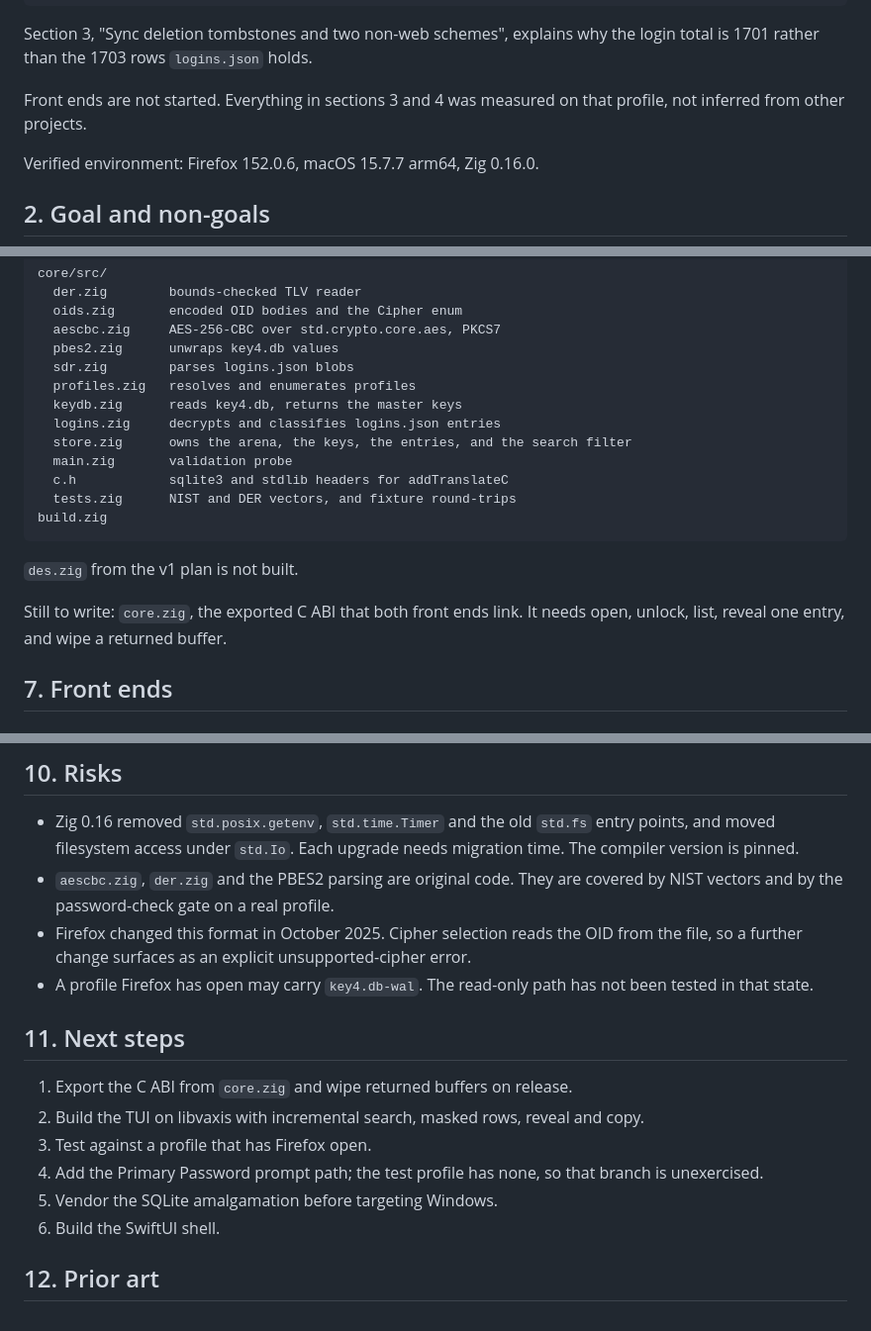
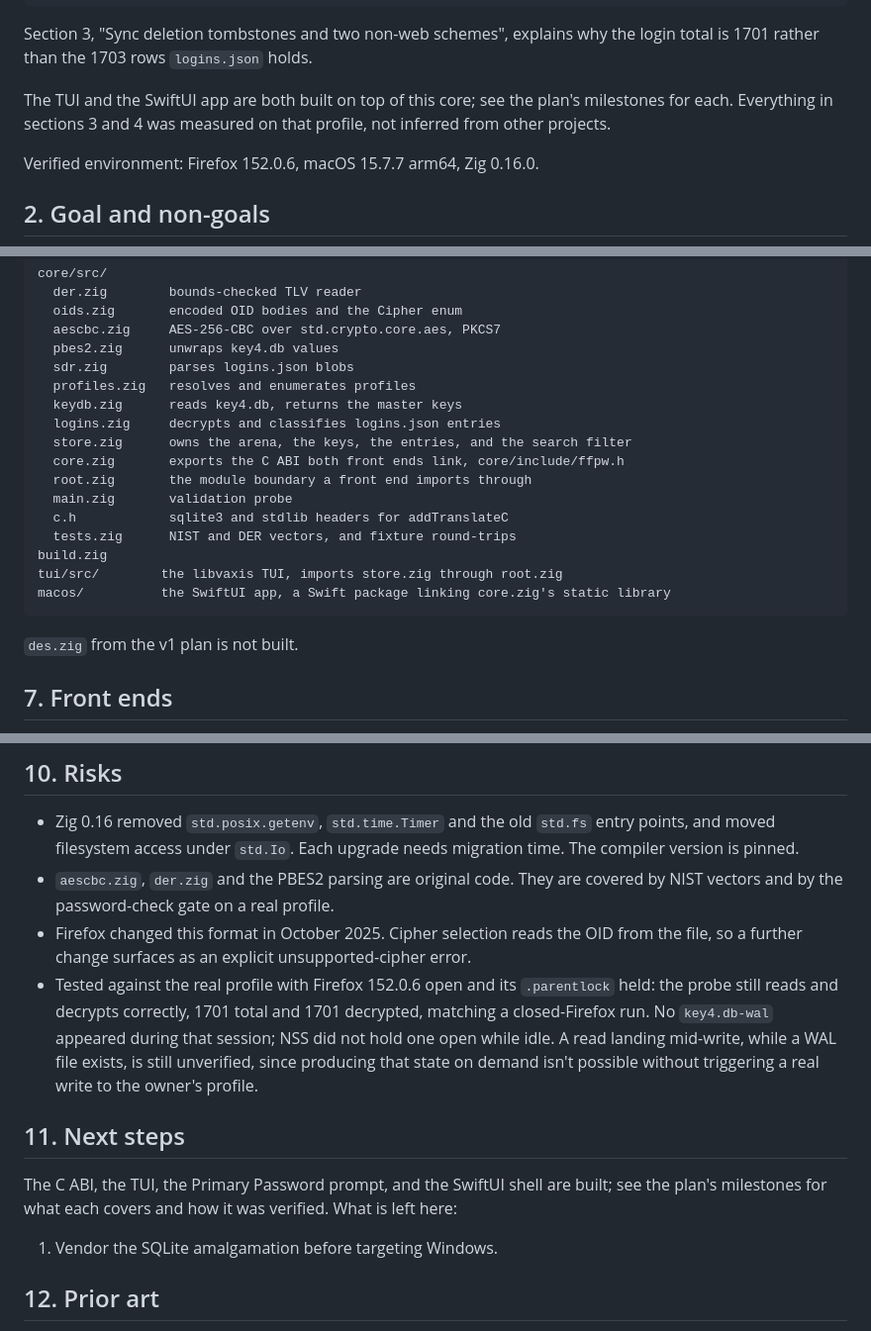
Before and after one commit to lkraider/firefox-password-view, a Markdown page: FEASIBILITY.md, 3 parts joined by grey strips. Shown at 99% size. GitHub-like rendering.

Commit message:
docs: update FEASIBILITY.md for the milestones built since it was written
Section 1 and the module layout still described front ends and core.zig
as unstarted; both are built now. The key4.db-wal risk note is replaced
with what running against the real profile with Firefox 152.0.6 open
actually showed: the probe still reads and decrypts correctly, and no
WAL file appeared while idle. Section 11 dropped every item milestones
1 through 4 already closed, leaving only the SQLite vendoring Windows
support still needs.

````diff
--- a/FEASIBILITY.md
+++ b/FEASIBILITY.md
@@ -20,8 +20,9 @@ kinds:     1 account credential, 4 extension
 Section 3, "Sync deletion tombstones and two non-web schemes", explains why
 the login total is 1701 rather than the 1703 rows `logins.json` holds.
 
-Front ends are not started. Everything in sections 3 and 4 was measured on that
-profile, not inferred from other projects.
+The TUI and the SwiftUI app are both built on top of this core; see the
+plan's milestones for each. Everything in sections 3 and 4 was measured on
+that profile, not inferred from other projects.
 
 Verified environment: Firefox 152.0.6, macOS 15.7.7 arm64, Zig 0.16.0.
 
@@ -150,16 +151,17 @@ core/src/
   keydb.zig      reads key4.db, returns the master keys
   logins.zig     decrypts and classifies logins.json entries
   store.zig      owns the arena, the keys, the entries, and the search filter
+  core.zig       exports the C ABI both front ends link, core/include/ffpw.h
+  root.zig       the module boundary a front end imports through
   main.zig       validation probe
   c.h            sqlite3 and stdlib headers for addTranslateC
   tests.zig      NIST and DER vectors, and fixture round-trips
 build.zig
+tui/src/        the libvaxis TUI, imports store.zig through root.zig
+macos/          the SwiftUI app, a Swift package linking core.zig's static library
 ```
 
 `des.zig` from the v1 plan is not built.
-
-Still to write: `core.zig`, the exported C ABI that both front ends link. It
-needs open, unlock, list, reveal one entry, and wipe a returned buffer.
 
 ## 7. Front ends
 
@@ -211,19 +213,21 @@ TCC-protected, so no permission prompt appears.
 - Firefox changed this format in October 2025. Cipher selection reads the OID
   from the file, so a further change surfaces as an explicit unsupported-cipher
   error.
-- A profile Firefox has open may carry `key4.db-wal`. The read-only path has not
-  been tested in that state.
+- Tested against the real profile with Firefox 152.0.6 open and its
+  `.parentlock` held: the probe still reads and decrypts correctly, 1701
+  total and 1701 decrypted, matching a closed-Firefox run. No `key4.db-wal`
+  appeared during that session; NSS did not hold one open while idle. A
+  read landing mid-write, while a WAL file exists, is still unverified,
+  since producing that state on demand isn't possible without triggering a
+  real write to the owner's profile.
 
 ## 11. Next steps
 
-1. Export the C ABI from `core.zig` and wipe returned buffers on release.
-2. Build the TUI on libvaxis with incremental search, masked rows, reveal and
-   copy.
-3. Test against a profile that has Firefox open.
-4. Add the Primary Password prompt path; the test profile has none, so that
-   branch is unexercised.
-5. Vendor the SQLite amalgamation before targeting Windows.
-6. Build the SwiftUI shell.
+The C ABI, the TUI, the Primary Password prompt, and the SwiftUI shell are
+built; see the plan's milestones for what each covers and how it was
+verified. What is left here:
+
+1. Vendor the SQLite amalgamation before targeting Windows.
 
 ## 12. Prior art
 
````
